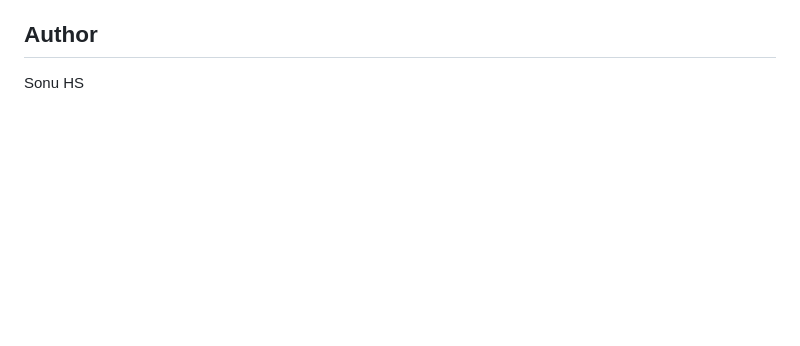
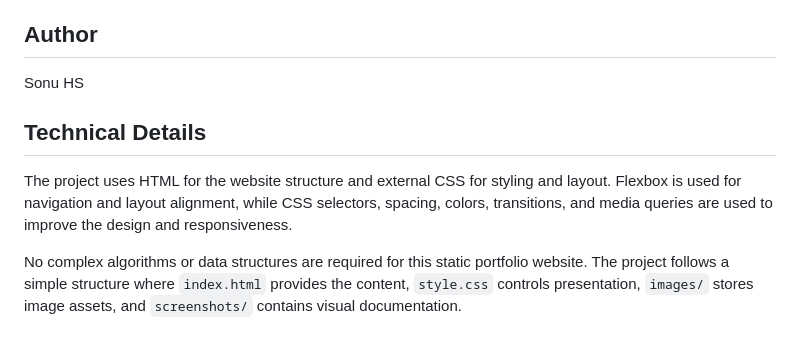
Before and after one commit to sonu-sadhashiv14/Developers-Arena-Week2-Portfolio, a Markdown page: README.md, the part around the change. Rendered like a GitHub page; blank space fills up the shorter version.

Commit message:
Add technical details to README

```diff
--- a/README.md
+++ b/README.md
@@ -117,3 +117,8 @@ The portfolio was tested in a web browser to check navigation links, hover effec
 ## Author
 
 Sonu HS
+## Technical Details
+
+The project uses HTML for the website structure and external CSS for styling and layout. Flexbox is used for navigation and layout alignment, while CSS selectors, spacing, colors, transitions, and media queries are used to improve the design and responsiveness.
+
+No complex algorithms or data structures are required for this static portfolio website. The project follows a simple structure where `index.html` provides the content, `style.css` controls presentation, `images/` stores image assets, and `screenshots/` contains visual documentation.
```
